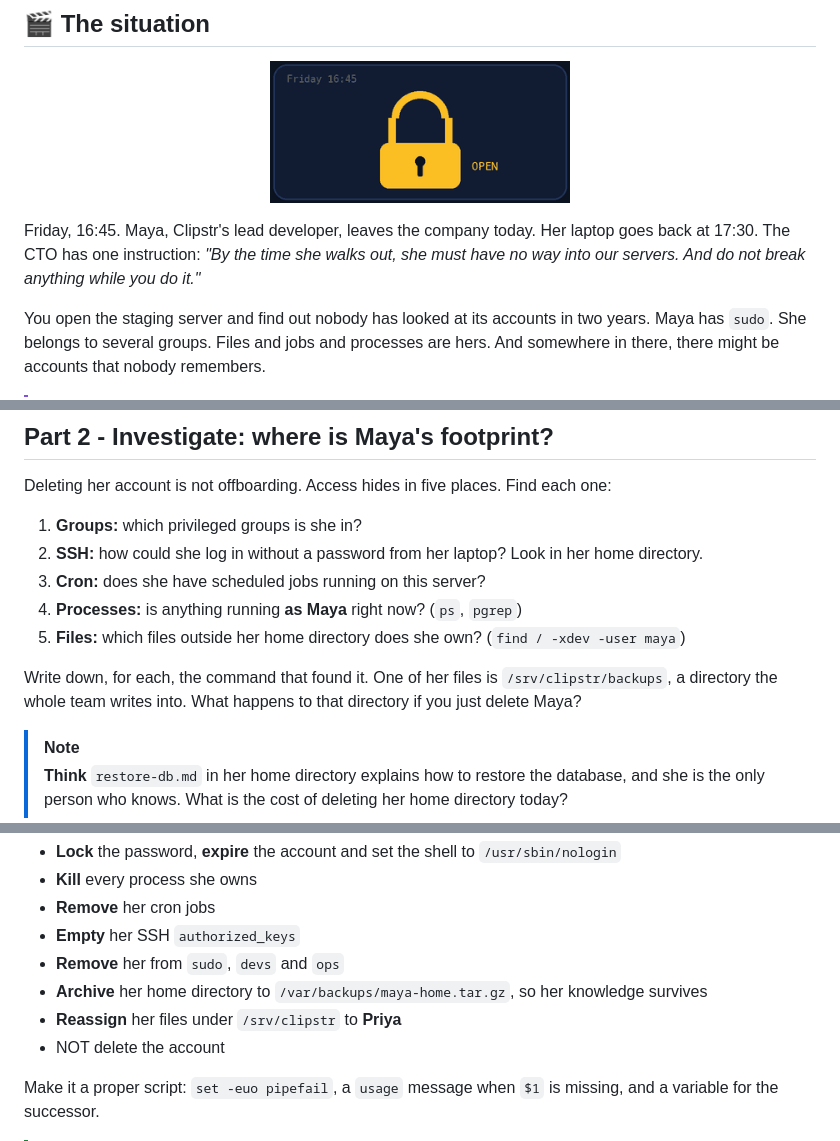
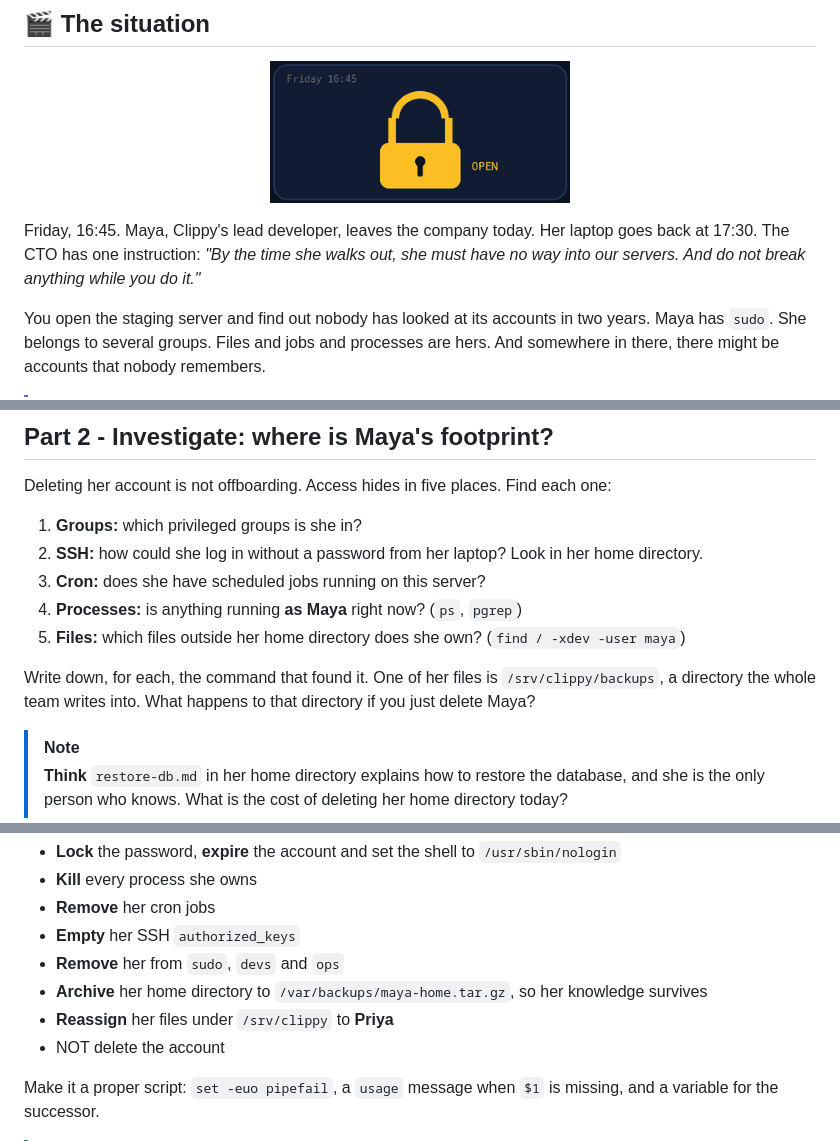
Before and after one commit to professordiogodev/devops-lab-users-offboarding, a Markdown page: README.md, 3 parts joined by grey strips. Drawn GitHub-style.

Commit message:
Rename Clipstr to Clippy everywhere; fix ssh lab key check and teardown race

```diff
--- a/README.md
+++ b/README.md
@@ -24,7 +24,7 @@
 
 <p align="center"><img src="assets/gifs/situation.gif" width="300" alt=""></p>
 
-Friday, 16:45. Maya, Clipstr's lead developer, leaves the company today. Her laptop goes back at 17:30. The CTO has one instruction: *"By the time she walks out, she must have no way into our servers. And do not break anything while you do it."*
+Friday, 16:45. Maya, Clippy's lead developer, leaves the company today. Her laptop goes back at 17:30. The CTO has one instruction: *"By the time she walks out, she must have no way into our servers. And do not break anything while you do it."*
 
 You open the staging server and find out nobody has looked at its accounts in two years. Maya has `sudo`. She belongs to several groups. Files and jobs and processes are hers. And somewhere in there, there might be accounts that nobody remembers.
 
@@ -89,7 +89,7 @@ Deleting her account is not offboarding. Access hides in five places. Find each
 4. **Processes:** is anything running **as Maya** right now? (`ps`, `pgrep`)
 5. **Files:** which files outside her home directory does she own? (`find / -xdev -user maya`)
 
-Write down, for each, the command that found it. One of her files is `/srv/clipstr/backups`, a directory the whole team writes into. What happens to that directory if you just delete Maya?
+Write down, for each, the command that found it. One of her files is `/srv/clippy/backups`, a directory the whole team writes into. What happens to that directory if you just delete Maya?
 
 > [!NOTE]
 > **Think** `restore-db.md` in her home directory explains how to restore the database, and she is the only person who knows. What is the cost of deleting her home directory today?
@@ -136,7 +136,7 @@ Write `offboard.sh` that does **everything**, for any user given as `$1`, in a s
 - **Empty** her SSH `authorized_keys`
 - **Remove** her from `sudo`, `devs` and `ops`
 - **Archive** her home directory to `/var/backups/maya-home.tar.gz`, so her knowledge survives
-- **Reassign** her files under `/srv/clipstr` to **Priya**
+- **Reassign** her files under `/srv/clippy` to **Priya**
 - NOT delete the account
 
 Make it a proper script: `set -euo pipefail`, a `usage` message when `$1` is missing, and a variable for the successor.
```
Also changed, not shown: other parts of README.md (+1 -1 lines), LAB.md (+4 -4 lines), assets/gifs/verify.gif, 4 other files.
